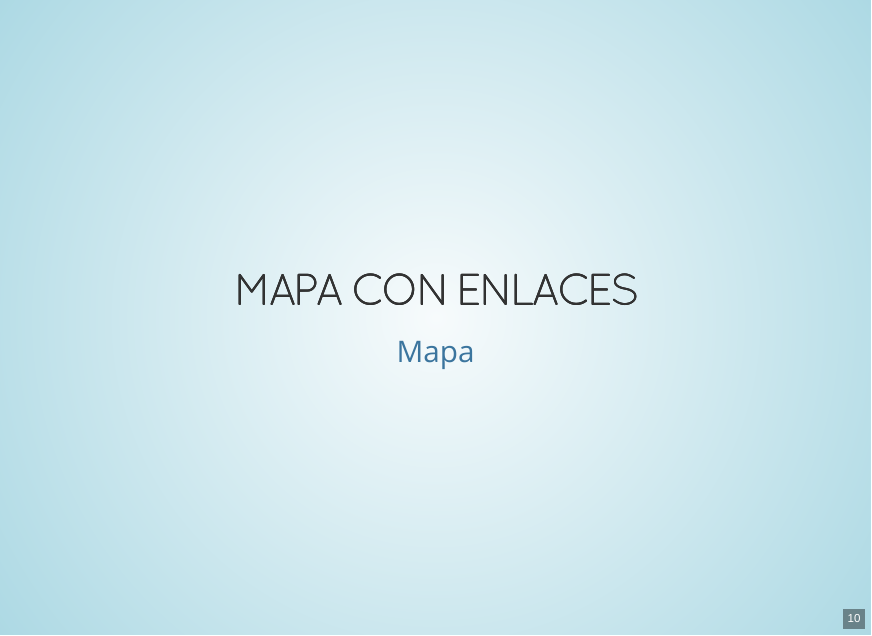
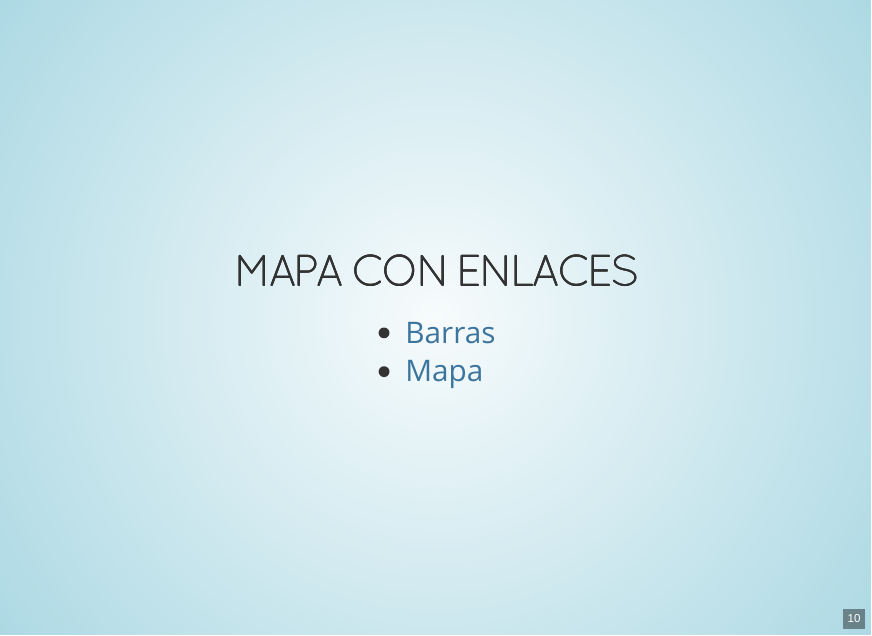
Before and after one commit to alberto1976/P_reveal, an R Markdown document (index.Rmd): page 11 of 12. The pictures show the output file index.html that the author committed with the source, opened offline.

Commit message:
Link para mapas

```diff
--- a/index.Rmd
+++ b/index.Rmd
@@ -57,4 +57,5 @@ datatable(iris)
 
 ## Mapa con enlaces
 
-[Mapa](https://alberto1976.github.io/Prueba_html/Salidas/J1_G2_I1_ESTRATO_F5.html)
+* [Barras](https://alberto1976.github.io/Prueba_html/Salidas/J1_G2_I1_ESTRATO_F5.html)
+* [Mapa](https://estadisticaun.github.io/Graficos/Mapas/J1_G2_I1RESI_%20COL21_F15.html)
```
Also changed, not shown: index.html.
